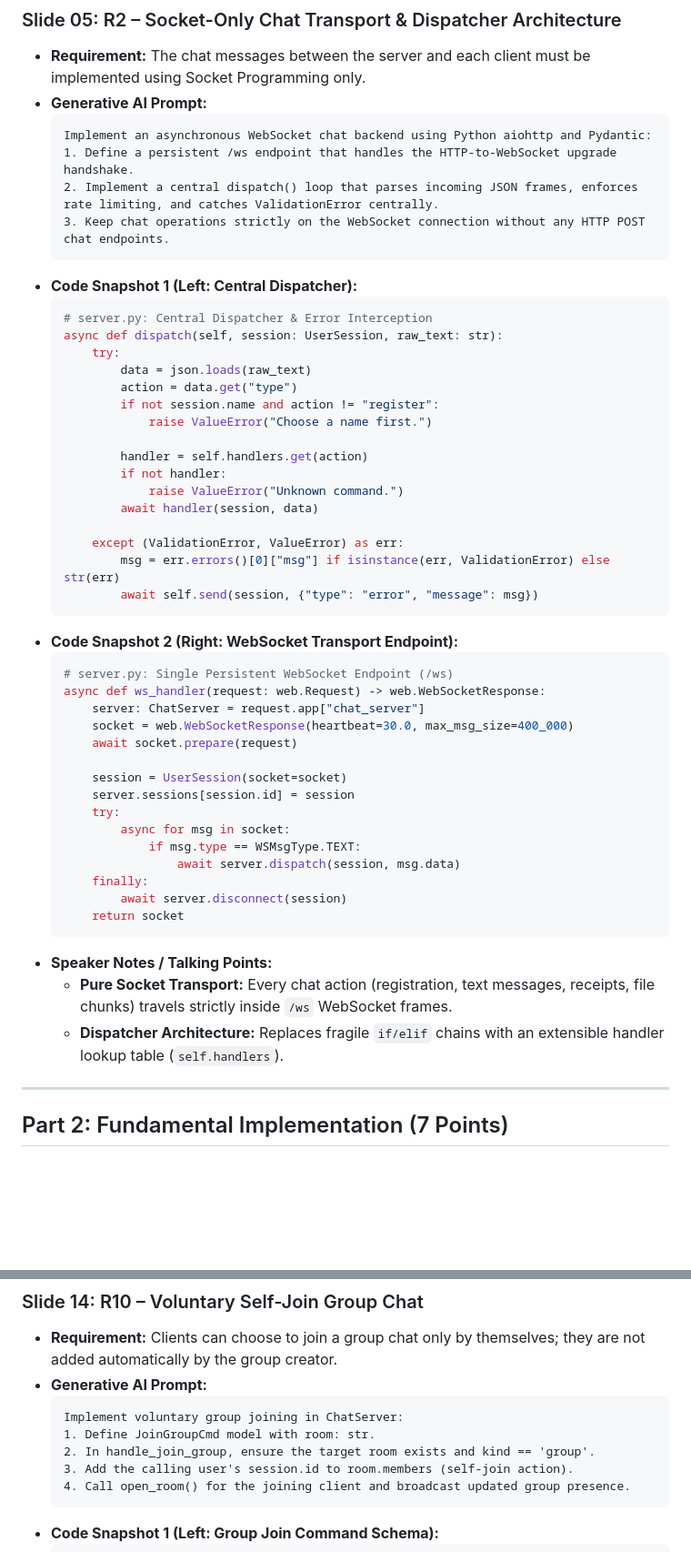
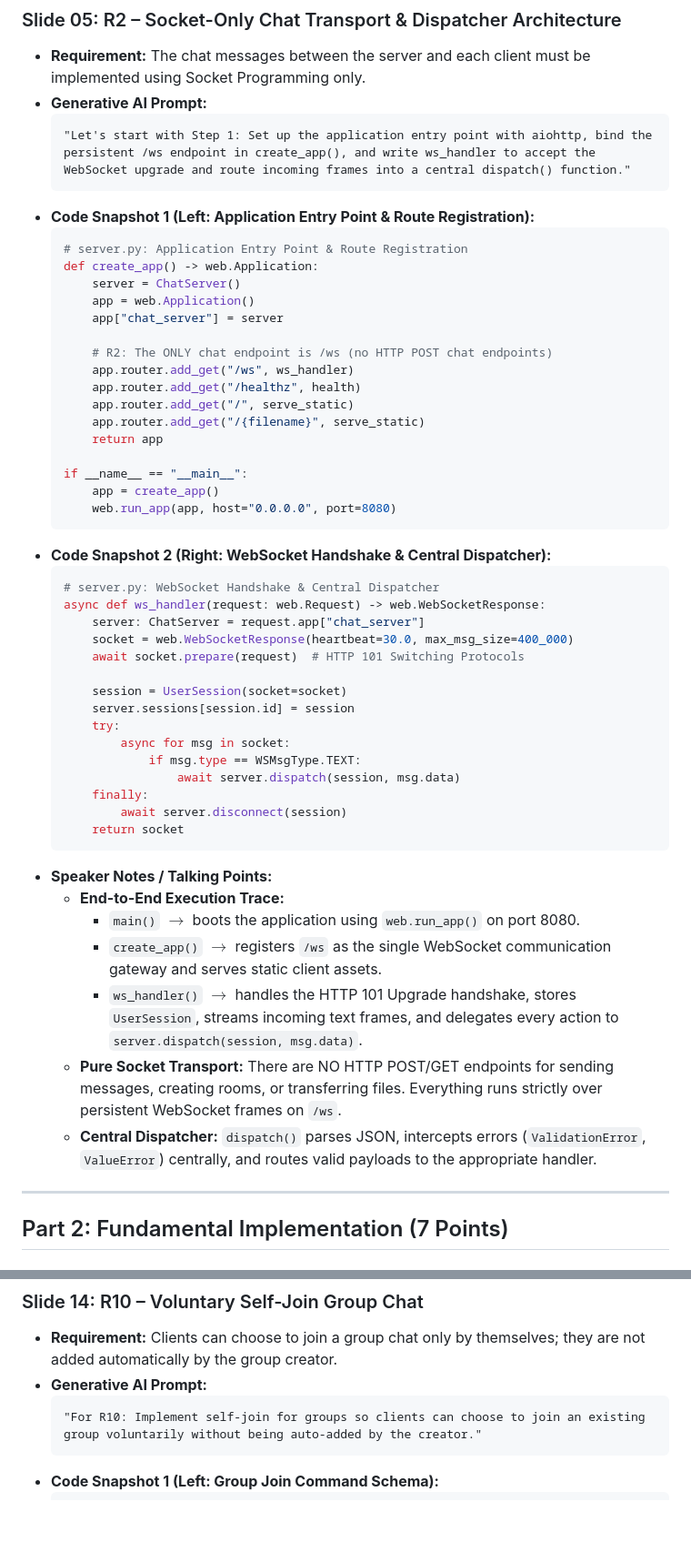
Before and after one commit to Quackudy/2110471-Computer-Network-I-Websocket-Project, a Markdown page: docs/slide_preparation.md, 2 parts joined by grey strips. Shown at 91% size. GitHub-like rendering; blank space fills up the shorter version.

Commit message:
docs: update slide preparation with authentic initial planning prompt, traceable R2 entry point, and natural step prompts

````diff
--- a/docs/slide_preparation.md
+++ b/docs/slide_preparation.md
@@ -55,37 +76,34 @@
 * **Requirement:** The chat messages between the server and each client must be implemented using Socket Programming only.
 * **Generative AI Prompt:**
   ```text
-  Implement an asynchronous WebSocket chat backend using Python aiohttp and Pydantic:
-  1. Define a persistent /ws endpoint that handles the HTTP-to-WebSocket upgrade handshake.
-  2. Implement a central dispatch() loop that parses incoming JSON frames, enforces rate limiting, and catches ValidationError centrally.
-  3. Keep chat operations strictly on the WebSocket connection without any HTTP POST chat endpoints.
+  "Let's start with Step 1: Set up the application entry point with aiohttp, bind the persistent /ws endpoint in create_app(), and write ws_handler to accept the WebSocket upgrade and route incoming frames into a central dispatch() function."
   ```
-* **Code Snapshot 1 (Left: Central Dispatcher):**
+* **Code Snapshot 1 (Left: Application Entry Point & Route Registration):**
   ```python
-  # server.py: Central Dispatcher & Error Interception
-  async def dispatch(self, session: UserSession, raw_text: str):
-      try:
-          data = json.loads(raw_text)
-          action = data.get("type")
-          if not session.name and action != "register":
-              raise ValueError("Choose a name first.")
+  # server.py: Application Entry Point & Route Registration
+  def create_app() -> web.Application:
+      server = ChatServer()
+      app = web.Application()
+      app["chat_server"] = server
 
-          handler = self.handlers.get(action)
-          if not handler:
-              raise ValueError("Unknown command.")
-          await handler(session, data)
+      # R2: The ONLY chat endpoint is /ws (no HTTP POST chat endpoints)
+      app.router.add_get("/ws", ws_handler)
+      app.router.add_get("/healthz", health)
+      app.router.add_get("/", serve_static)
+      app.router.add_get("/{filename}", serve_static)
+      return app
 
-      except (ValidationError, ValueError) as err:
-          msg = err.errors()[0]["msg"] if isinstance(err, ValidationError) else str(err)
-          await self.send(session, {"type": "error", "message": msg})
+  if __name__ == "__main__":
+      app = create_app()
+      web.run_app(app, host="0.0.0.0", port=8080)
   ```
-* **Code Snapshot 2 (Right: WebSocket Transport Endpoint):**
+* **Code Snapshot 2 (Right: WebSocket Handshake & Central Dispatcher):**
   ```python
-  # server.py: Single Persistent WebSocket Endpoint (/ws)
+  # server.py: WebSocket Handshake & Central Dispatcher
   async def ws_handler(request: web.Request) -> web.WebSocketResponse:
       server: ChatServer = request.app["chat_server"]
       socket = web.WebSocketResponse(heartbeat=30.0, max_msg_size=400_000)
-      await socket.prepare(request)
+      await socket.prepare(request)  # HTTP 101 Switching Protocols
 
       session = UserSession(socket=socket)
       server.sessions[session.id] = session
@@ -98,8 +116,12 @@
       return socket
   ```
 * **Speaker Notes / Talking Points:**
-  * **Pure Socket Transport:** Every chat action (registration, text messages, receipts, file chunks) travels strictly inside `/ws` WebSocket frames.
-  * **Dispatcher Architecture:** Replaces fragile `if/elif` chains with an extensible handler lookup table (`self.handlers`).
+  * **End-to-End Execution Trace:**
+    * `main()` $\to$ boots the application using `web.run_app()` on port 8080.
+    * `create_app()` $\to$ registers `/ws` as the single WebSocket communication gateway and serves static client assets.
+    * `ws_handler()` $\to$ handles the HTTP 101 Upgrade handshake, stores `UserSession`, streams incoming text frames, and delegates every action to `server.dispatch(session, msg.data)`.
+  * **Pure Socket Transport:** There are NO HTTP POST/GET endpoints for sending messages, creating rooms, or transferring files. Everything runs strictly over persistent WebSocket frames on `/ws`.
+  * **Central Dispatcher:** `dispatch()` parses JSON, intercepts errors (`ValidationError`, `ValueError`) centrally, and routes valid payloads to the appropriate handler.
 
 ---
 
@@ -462,11 +464,7 @@
 * **Requirement:** Clients can choose to join a group chat only by themselves; they are not added automatically by the group creator.
 * **Generative AI Prompt:**
   ```text
-  Implement voluntary group joining in ChatServer:
-  1. Define JoinGroupCmd model with room: str.
-  2. In handle_join_group, ensure the target room exists and kind == 'group'.
-  3. Add the calling user's session.id to room.members (self-join action).
-  4. Call open_room() for the joining client and broadcast updated group presence.
+  "For R10: Implement self-join for groups so clients can choose to join an existing group voluntarily without being auto-added by the creator."
   ```
 * **Code Snapshot 1 (Left: Group Join Command Schema):**
   ```python
````
Also changed, not shown: other parts of docs/slide_preparation.md (+35 -50 lines).
